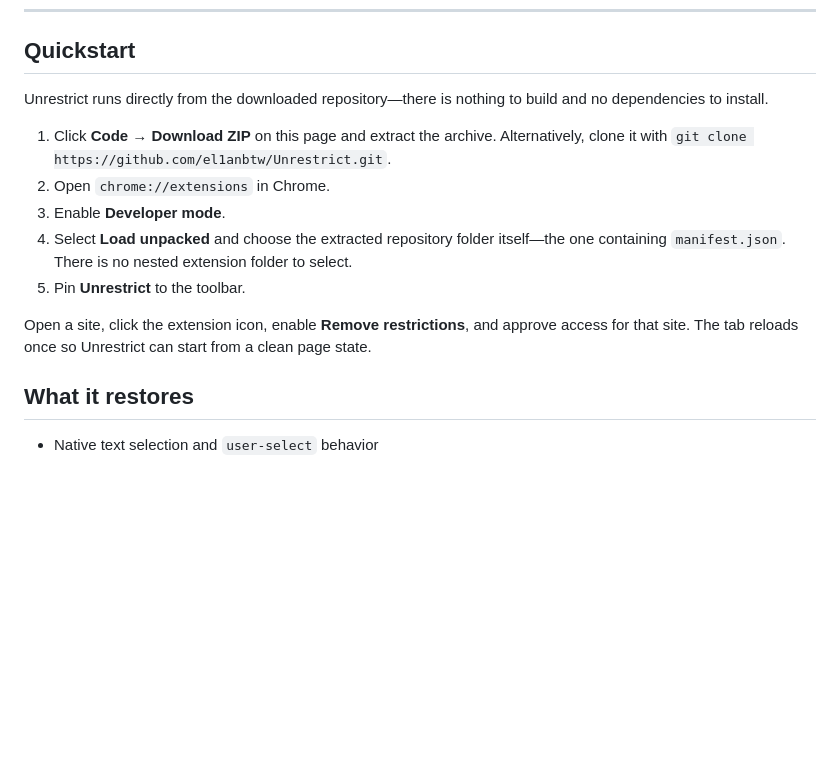
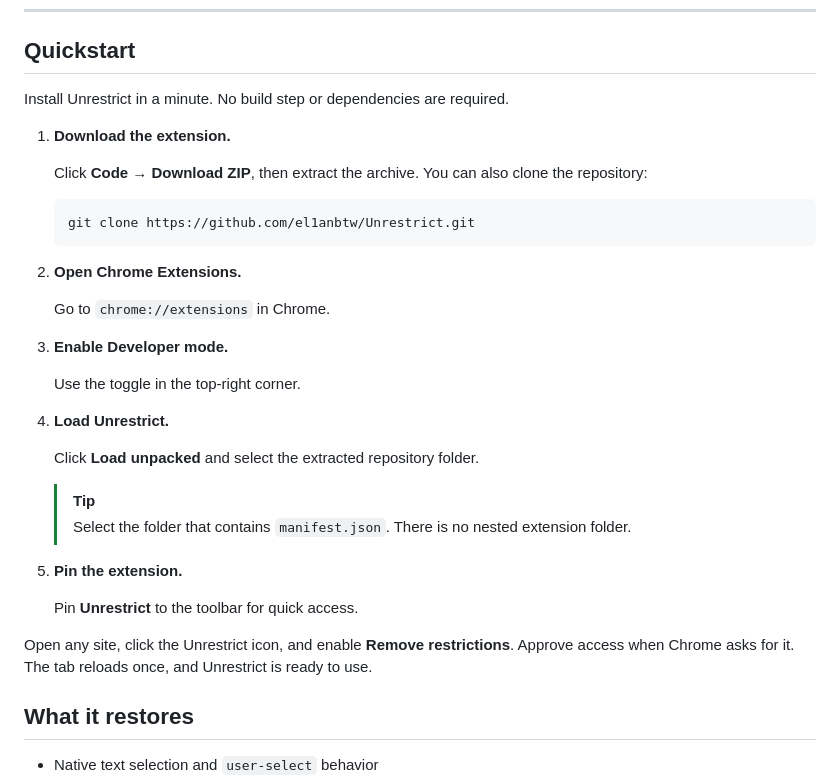
Before and after one commit to el1anbtw/Unrestrict, a Markdown page: README.md, the part around the change. GitHub-like rendering; blank space fills up the shorter version.

Commit message:
Improve Quickstart installation flow

````diff
--- a/README.md
+++ b/README.md
@@ -14,15 +14,36 @@
 
 ## Quickstart
 
-Unrestrict runs directly from the downloaded repository—there is nothing to build and no dependencies to install.
+Install Unrestrict in a minute. No build step or dependencies are required.
 
-1. Click **Code → Download ZIP** on this page and extract the archive. Alternatively, clone it with `git clone https://github.com/el1anbtw/Unrestrict.git`.
-2. Open `chrome://extensions` in Chrome.
-3. Enable **Developer mode**.
-4. Select **Load unpacked** and choose the extracted repository folder itself—the one containing `manifest.json`. There is no nested extension folder to select.
-5. Pin **Unrestrict** to the toolbar.
+1. **Download the extension.**
 
-Open a site, click the extension icon, enable **Remove restrictions**, and approve access for that site. The tab reloads once so Unrestrict can start from a clean page state.
+   Click **Code → Download ZIP**, then extract the archive. You can also clone the repository:
+
+   ```bash
+   git clone https://github.com/el1anbtw/Unrestrict.git
+   ```
+
+2. **Open Chrome Extensions.**
+
+   Go to `chrome://extensions` in Chrome.
+
+3. **Enable Developer mode.**
+
+   Use the toggle in the top-right corner.
+
+4. **Load Unrestrict.**
+
+   Click **Load unpacked** and select the extracted repository folder.
+
+   > [!TIP]
+   > Select the folder that contains `manifest.json`. There is no nested extension folder.
+
+5. **Pin the extension.**
+
+   Pin **Unrestrict** to the toolbar for quick access.
+
+Open any site, click the Unrestrict icon, and enable **Remove restrictions**. Approve access when Chrome asks for it. The tab reloads once, and Unrestrict is ready to use.
 
 ## What it restores
 
````
